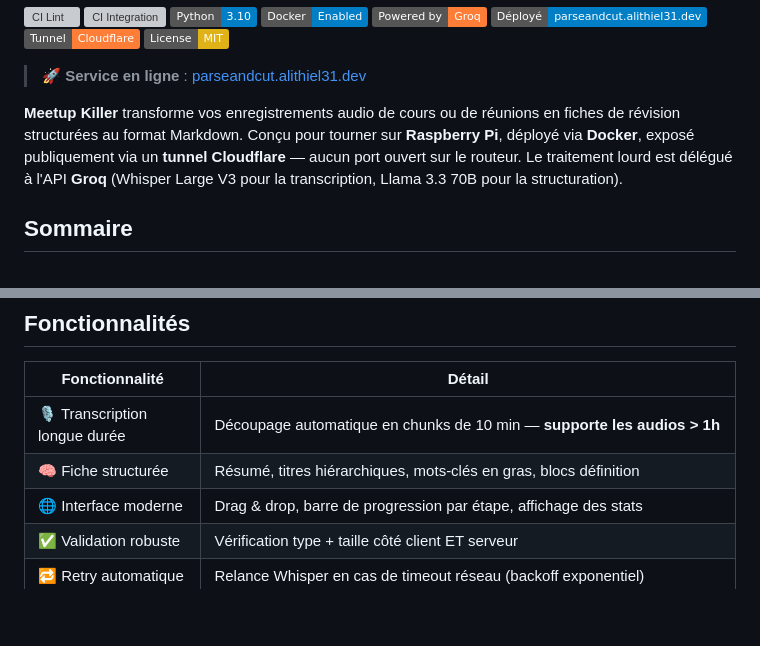
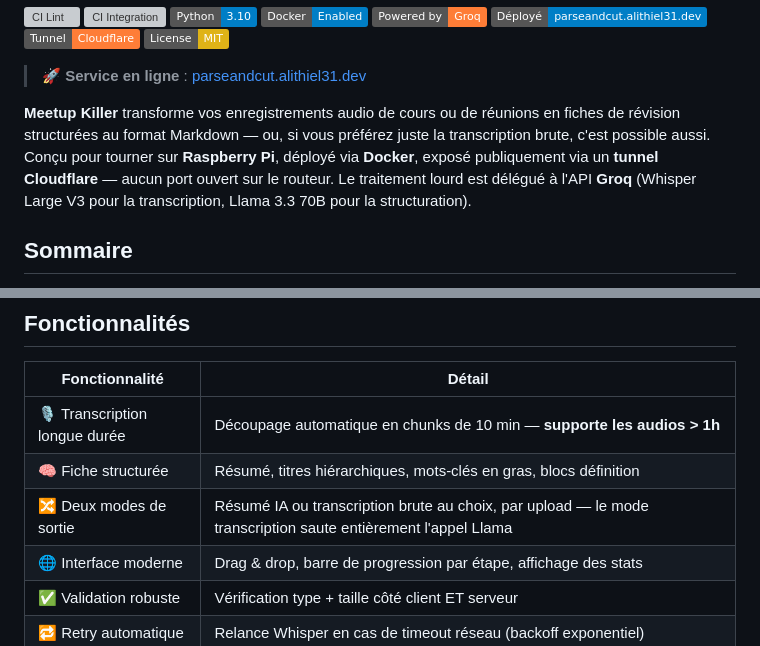
Before and after one commit to Alithiel31/ParseAndCutV2, a Markdown page: README.fr.md, 2 parts joined by grey strips. GitHub-like rendering; badges without logos; blank space fills up the shorter version; grey boxes are pictures that could not be loaded.

```diff
--- a/README.fr.md
+++ b/README.fr.md
@@ -13,7 +13,7 @@
 
 > 🚀 **Service en ligne** : [parseandcut.alithiel31.dev](https://parseandcut.alithiel31.dev)
 
-**Meetup Killer** transforme vos enregistrements audio de cours ou de réunions en fiches de révision structurées au format Markdown. Conçu pour tourner sur **Raspberry Pi**, déployé via **Docker**, exposé publiquement via un **tunnel Cloudflare** — aucun port ouvert sur le routeur. Le traitement lourd est délégué à l'API **Groq** (Whisper Large V3 pour la transcription, Llama 3.3 70B pour la structuration).
+**Meetup Killer** transforme vos enregistrements audio de cours ou de réunions en fiches de révision structurées au format Markdown — ou, si vous préférez juste la transcription brute, c'est possible aussi. Conçu pour tourner sur **Raspberry Pi**, déployé via **Docker**, exposé publiquement via un **tunnel Cloudflare** — aucun port ouvert sur le routeur. Le traitement lourd est délégué à l'API **Groq** (Whisper Large V3 pour la transcription, Llama 3.3 70B pour la structuration).
 
 ## Sommaire
 
@@ -48,6 +48,7 @@ Ce projet couvre, de bout en bout :
 |---|---|
 | 🎙️ Transcription longue durée | Découpage automatique en chunks de 10 min — **supporte les audios > 1h** |
 | 🧠 Fiche structurée | Résumé, titres hiérarchiques, mots-clés en gras, blocs définition |
+| 🔀 Deux modes de sortie | Résumé IA ou transcription brute au choix, par upload — le mode transcription saute entièrement l'appel Llama |
 | 🌐 Interface moderne | Drag & drop, barre de progression par étape, affichage des stats |
 | ✅ Validation robuste | Vérification type + taille côté client ET serveur |
 | 🔁 Retry automatique | Relance Whisper en cas de timeout réseau (backoff exponentiel) |
```
Also changed, not shown: other parts of README.fr.md (+2 -1 lines), CHANGELOG.md (+3 -0 lines), README.md (+4 -2 lines).
